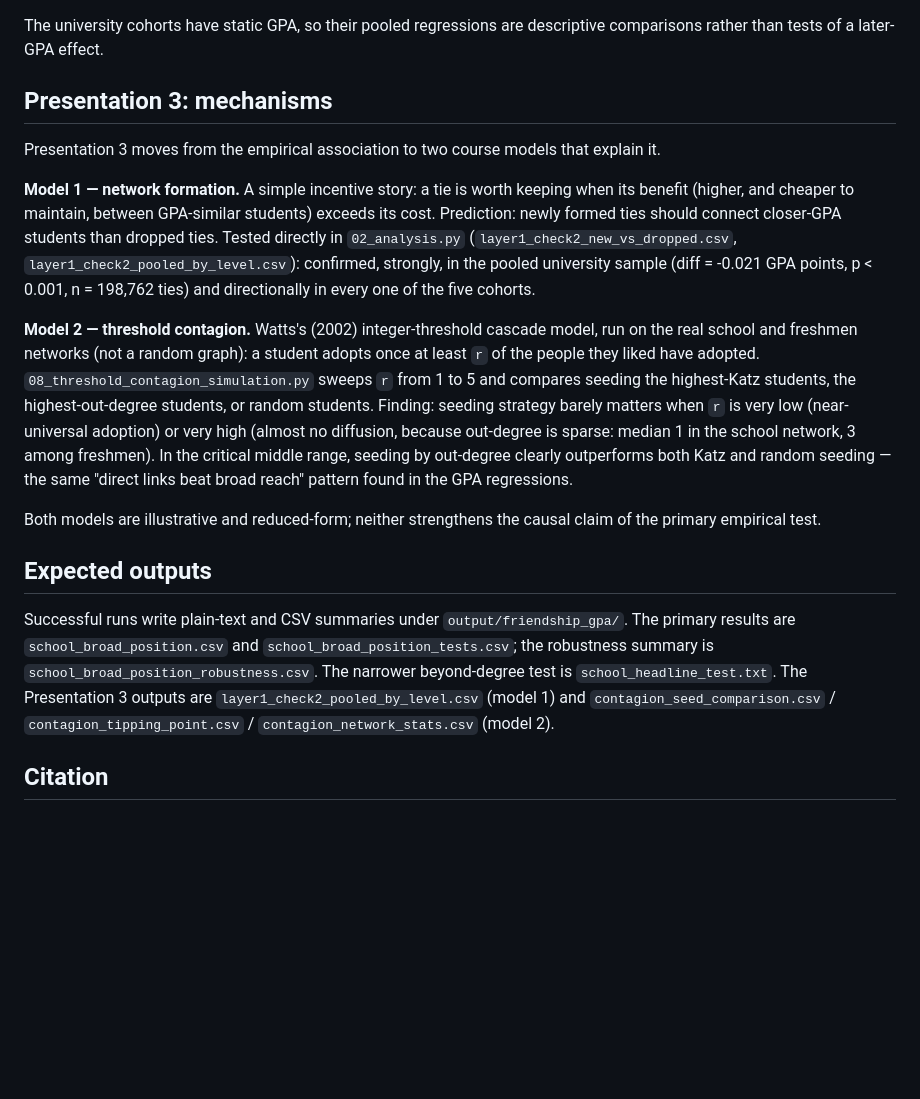
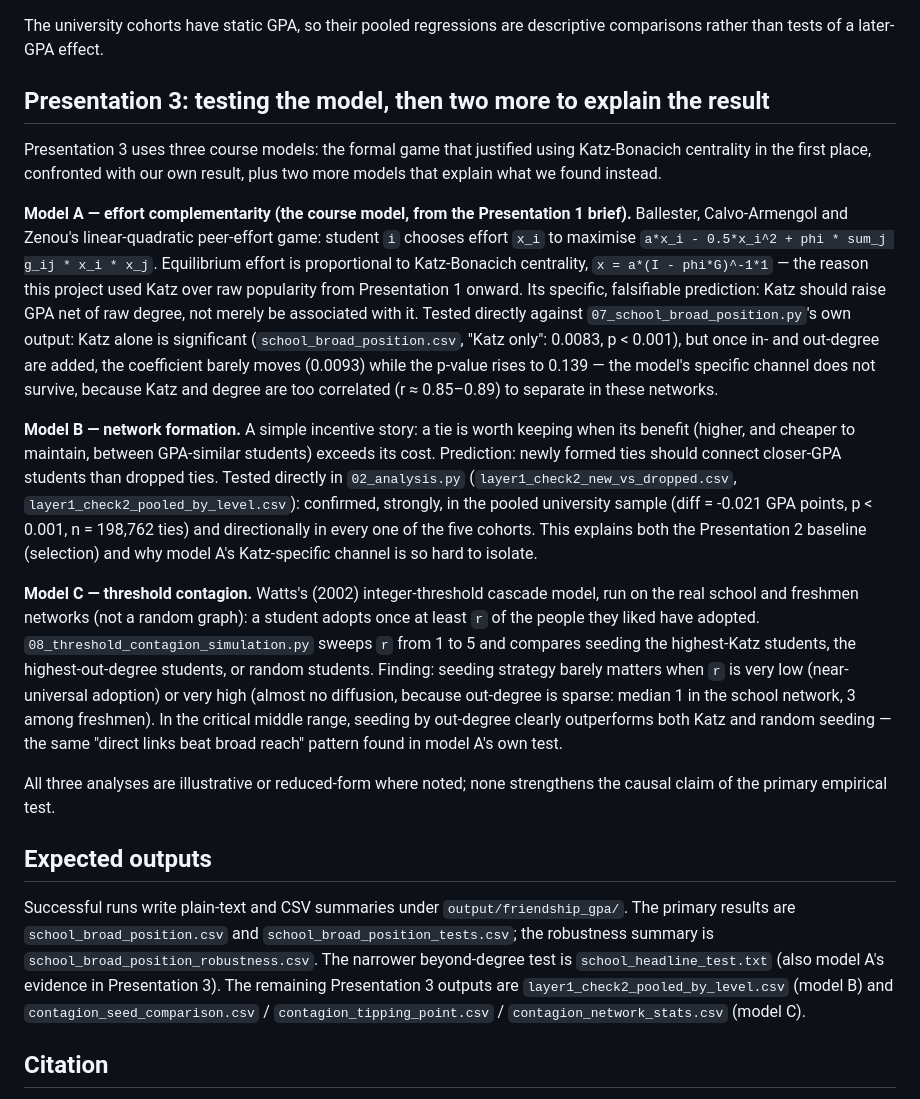
Before and after one commit to TingyingHuang/ECC3841-network-position-and-academic-performance, a Markdown page: README.md, the part around the change. GitHub-like rendering; blank space fills up the shorter version.

Commit message:
README: document Presentation 3's model A (the effort-complementarity game)
The deck now leads with the course model from the P1 brief (Ballester-
Calvo-Armengol-Zenou) that justified using Katz-Bonacich centrality in
the first place, and tests its specific prediction against
07_school_broad_position.py's own output before model B/C explain the
result. Document that in the README's Presentation 3 section.

Co-Authored-By: Claude Sonnet 5 <noreply@anthropic.com>

```diff
--- a/README.md
+++ b/README.md
@@ -67,19 +67,21 @@ Because Katz is built mostly from direct links (correlation with out-degree abou
 
 The university cohorts have static GPA, so their pooled regressions are descriptive comparisons rather than tests of a later-GPA effect.
 
-## Presentation 3: mechanisms
+## Presentation 3: testing the model, then two more to explain the result
 
-Presentation 3 moves from the empirical association to two course models that explain it.
+Presentation 3 uses three course models: the formal game that justified using Katz-Bonacich centrality in the first place, confronted with our own result, plus two more models that explain what we found instead.
 
-**Model 1 — network formation.** A simple incentive story: a tie is worth keeping when its benefit (higher, and cheaper to maintain, between GPA-similar students) exceeds its cost. Prediction: newly formed ties should connect closer-GPA students than dropped ties. Tested directly in `02_analysis.py` (`layer1_check2_new_vs_dropped.csv`, `layer1_check2_pooled_by_level.csv`): confirmed, strongly, in the pooled university sample (diff = -0.021 GPA points, p < 0.001, n = 198,762 ties) and directionally in every one of the five cohorts.
+**Model A — effort complementarity (the course model, from the Presentation 1 brief).** Ballester, Calvo-Armengol and Zenou's linear-quadratic peer-effort game: student `i` chooses effort `x_i` to maximise `a*x_i - 0.5*x_i^2 + phi * sum_j g_ij * x_i * x_j`. Equilibrium effort is proportional to Katz-Bonacich centrality, `x = a*(I - phi*G)^-1*1` — the reason this project used Katz over raw popularity from Presentation 1 onward. Its specific, falsifiable prediction: Katz should raise GPA net of raw degree, not merely be associated with it. Tested directly against `07_school_broad_position.py`'s own output: Katz alone is significant (`school_broad_position.csv`, "Katz only": 0.0083, p < 0.001), but once in- and out-degree are added, the coefficient barely moves (0.0093) while the p-value rises to 0.139 — the model's specific channel does not survive, because Katz and degree are too correlated (r ≈ 0.85–0.89) to separate in these networks.
 
-**Model 2 — threshold contagion.** Watts's (2002) integer-threshold cascade model, run on the real school and freshmen networks (not a random graph): a student adopts once at least `r` of the people they liked have adopted. `08_threshold_contagion_simulation.py` sweeps `r` from 1 to 5 and compares seeding the highest-Katz students, the highest-out-degree students, or random students. Finding: seeding strategy barely matters when `r` is very low (near-universal adoption) or very high (almost no diffusion, because out-degree is sparse: median 1 in the school network, 3 among freshmen). In the critical middle range, seeding by out-degree clearly outperforms both Katz and random seeding — the same "direct links beat broad reach" pattern found in the GPA regressions.
+**Model B — network formation.** A simple incentive story: a tie is worth keeping when its benefit (higher, and cheaper to maintain, between GPA-similar students) exceeds its cost. Prediction: newly formed ties should connect closer-GPA students than dropped ties. Tested directly in `02_analysis.py` (`layer1_check2_new_vs_dropped.csv`, `layer1_check2_pooled_by_level.csv`): confirmed, strongly, in the pooled university sample (diff = -0.021 GPA points, p < 0.001, n = 198,762 ties) and directionally in every one of the five cohorts. This explains both the Presentation 2 baseline (selection) and why model A's Katz-specific channel is so hard to isolate.
 
-Both models are illustrative and reduced-form; neither strengthens the causal claim of the primary empirical test.
+**Model C — threshold contagion.** Watts's (2002) integer-threshold cascade model, run on the real school and freshmen networks (not a random graph): a student adopts once at least `r` of the people they liked have adopted. `08_threshold_contagion_simulation.py` sweeps `r` from 1 to 5 and compares seeding the highest-Katz students, the highest-out-degree students, or random students. Finding: seeding strategy barely matters when `r` is very low (near-universal adoption) or very high (almost no diffusion, because out-degree is sparse: median 1 in the school network, 3 among freshmen). In the critical middle range, seeding by out-degree clearly outperforms both Katz and random seeding — the same "direct links beat broad reach" pattern found in model A's own test.
+
+All three analyses are illustrative or reduced-form where noted; none strengthens the causal claim of the primary empirical test.
 
 ## Expected outputs
 
-Successful runs write plain-text and CSV summaries under `output/friendship_gpa/`. The primary results are `school_broad_position.csv` and `school_broad_position_tests.csv`; the robustness summary is `school_broad_position_robustness.csv`. The narrower beyond-degree test is `school_headline_test.txt`. The Presentation 3 outputs are `layer1_check2_pooled_by_level.csv` (model 1) and `contagion_seed_comparison.csv` / `contagion_tipping_point.csv` / `contagion_network_stats.csv` (model 2).
+Successful runs write plain-text and CSV summaries under `output/friendship_gpa/`. The primary results are `school_broad_position.csv` and `school_broad_position_tests.csv`; the robustness summary is `school_broad_position_robustness.csv`. The narrower beyond-degree test is `school_headline_test.txt` (also model A's evidence in Presentation 3). The remaining Presentation 3 outputs are `layer1_check2_pooled_by_level.csv` (model B) and `contagion_seed_comparison.csv` / `contagion_tipping_point.csv` / `contagion_network_stats.csv` (model C).
 
 ## Citation
 
```
